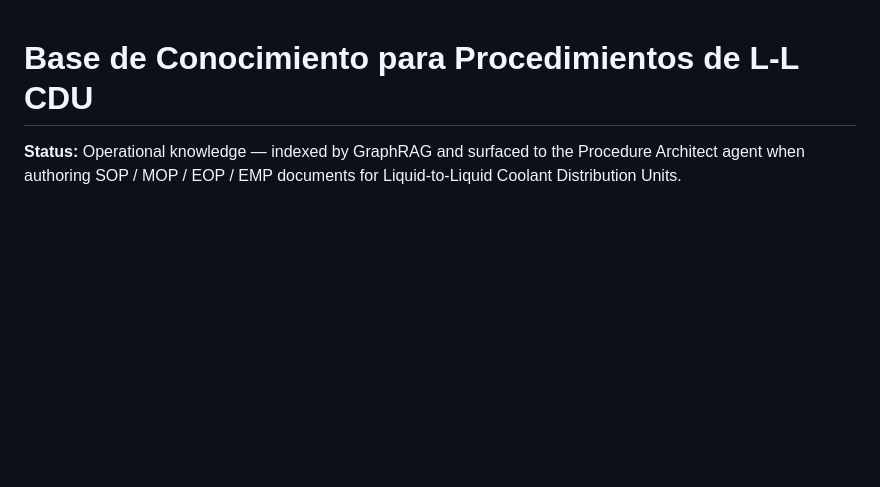
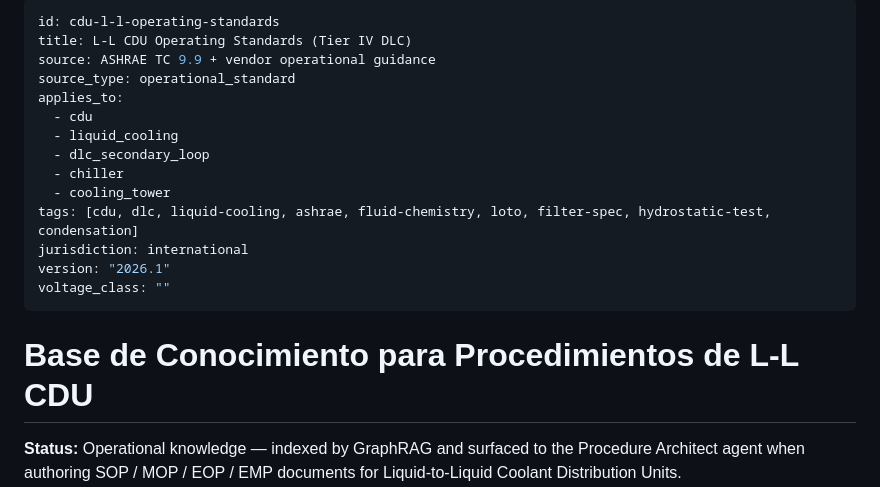
Before and after one commit to angelcoabwy-a3/DC-EPMS_PRO, a Markdown page: config/knowledge/cdu-l-l-operating-standards.md, the part around the change. Rendered like a GitHub page; blank space fills up the shorter version.

Commit message:
fix(knowledge): add YAML frontmatter to cdu-l-l-operating-standards so GraphRAG indexes it
Smoke test of the post-merge backend showed GraphRAG loading 5
documents instead of the expected 6. Root cause: backend/
graphrag_index.py::load_knowledge_corpus parses YAML frontmatter
between '---' fences and SKIPS docs without it (logs
"no frontmatter in <file>, skipping"). My initial commit shipped
the L-L CDU doc as plain markdown, so the loader silently dropped
it on every boot.

Fix: prepend the canonical frontmatter block matching the format of
the other config/knowledge/*.md docs (csa-z462-24-stub.md etc.):
  id: cdu-l-l-operating-standards
  title: L-L CDU Operating Standards (Tier IV DLC)
  source: ASHRAE TC 9.9 + vendor operational guidance
  source_type: operational_standard
  applies_to: [cdu, liquid_cooling, dlc_secondary_loop, chiller,
               cooling_tower]
  tags: [cdu, dlc, liquid-cooling, ashrae, fluid-chemistry, loto,
         filter-spec, hydrostatic-test, condensation]

After restart, the boot log will read "loaded 6 knowledge documents"
and the Architect's GraphRAG retrieval can surface CDU sections by
asset/tag match. Verified by the smoke test in the parent commit's
boot block.

Failure mode lesson (for the registry):
  Any new config/knowledge/*.md MUST start with the YAML frontmatter
  block. The loader is silent on missing frontmatter except for one
  WARNING log line -- easy to miss in a noisy boot. Future work: a
  pre-commit hook that validates the frontmatter against the
  KnowledgeNode dataclass shape would catch this at commit time
  instead of at boot.

```diff
--- a/config/knowledge/cdu-l-l-operating-standards.md
+++ b/config/knowledge/cdu-l-l-operating-standards.md
@@ -1,3 +1,20 @@
+---
+id: cdu-l-l-operating-standards
+title: L-L CDU Operating Standards (Tier IV DLC)
+source: ASHRAE TC 9.9 + vendor operational guidance
+source_type: operational_standard
+applies_to:
+  - cdu
+  - liquid_cooling
+  - dlc_secondary_loop
+  - chiller
+  - cooling_tower
+tags: [cdu, dlc, liquid-cooling, ashrae, fluid-chemistry, loto, filter-spec, hydrostatic-test, condensation]
+jurisdiction: international
+version: "2026.1"
+voltage_class: ""
+---
+
 # Base de Conocimiento para Procedimientos de L-L CDU
 
 **Status:** Operational knowledge — indexed by GraphRAG and surfaced to
```
